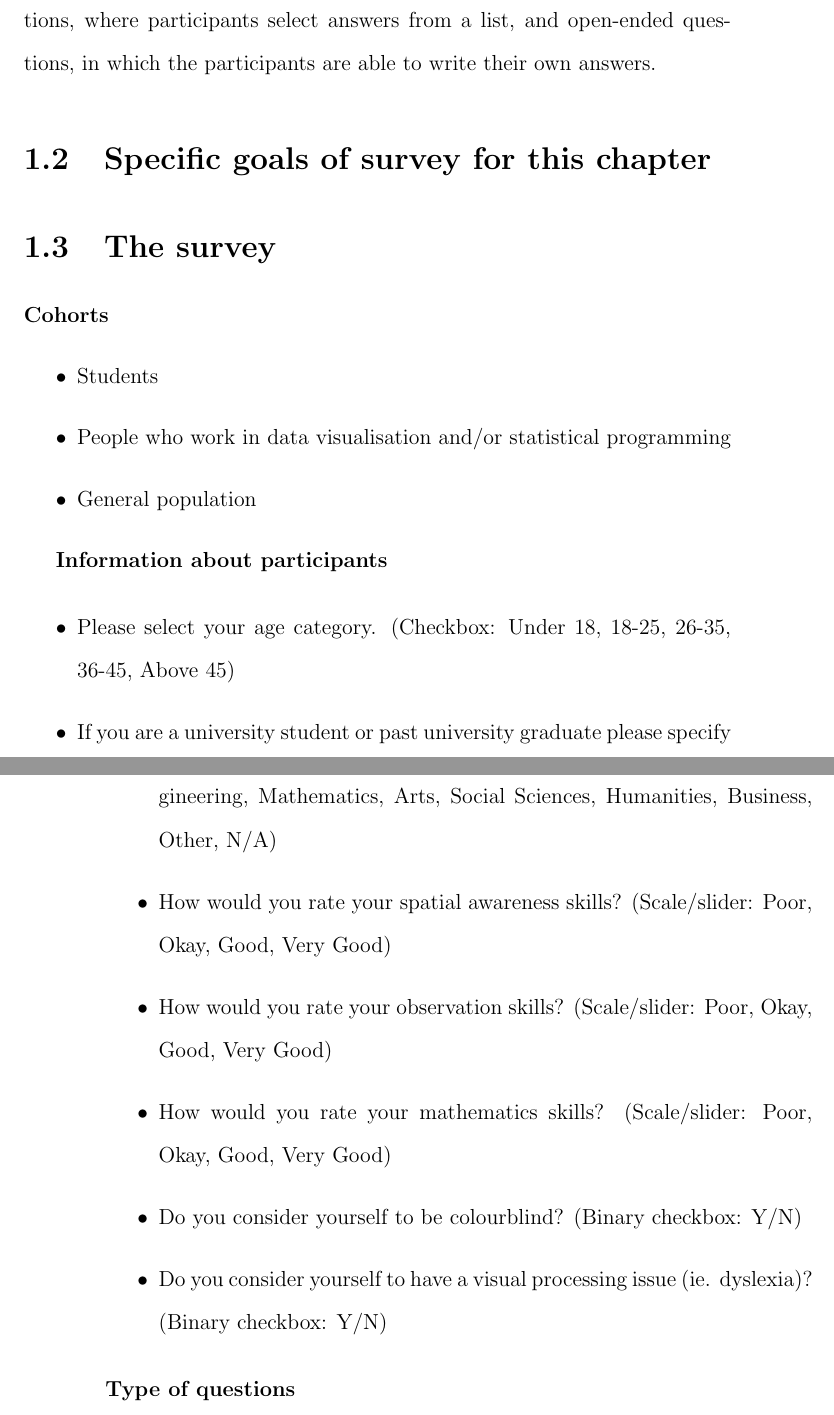
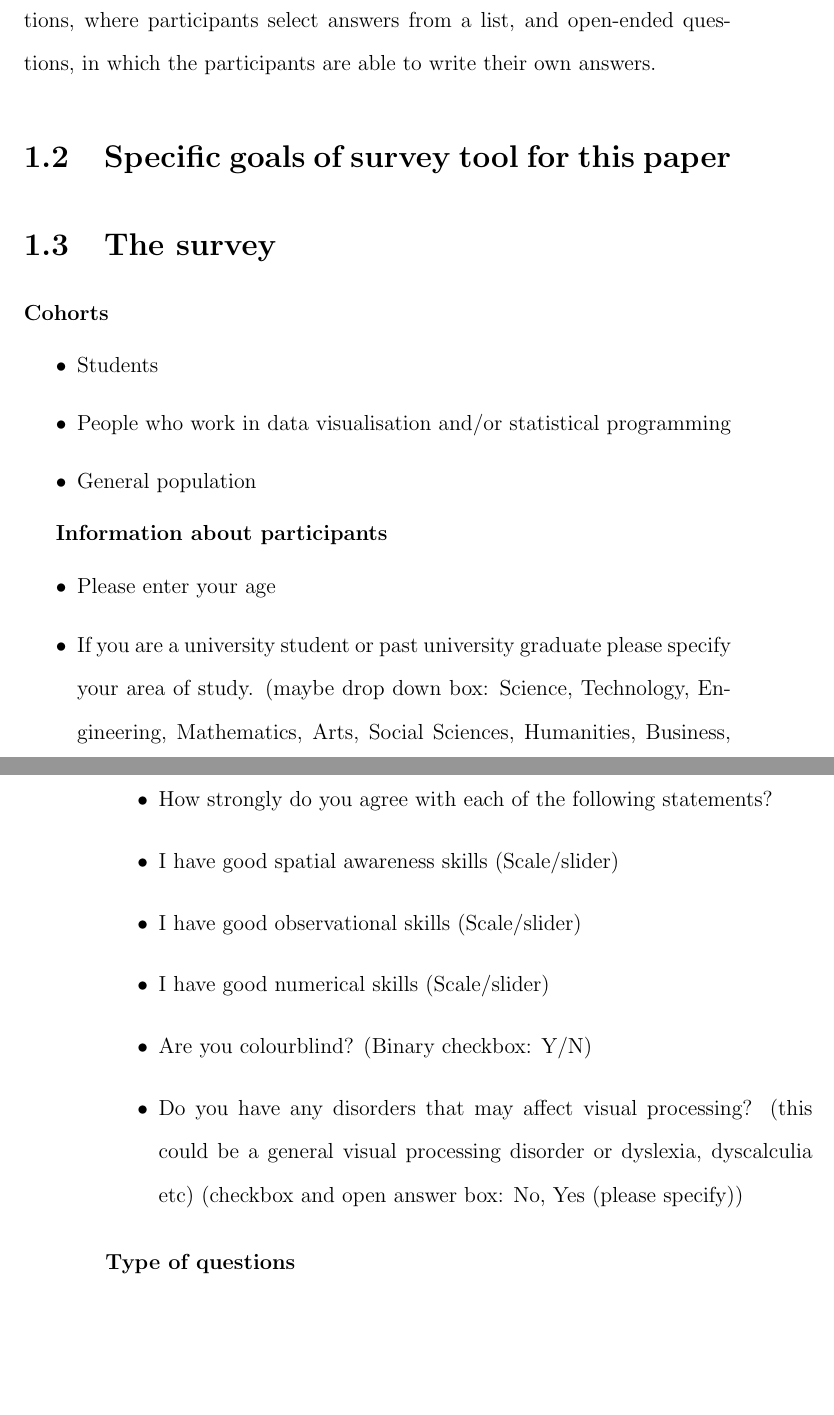
Before and after one commit to KatieMurphy98/Year-4-Project, a LaTeX book (tex/main.tex, which reads tex/chapters/survey/main.tex): two parts of pages 7 and 8 of 9, joined at a grey line, cut so that both start at the same text, the shorter picture padded with empty space. Compiled offline with pdfLaTeX.

Commit message:
Edited the potential survey questions

```diff
--- a/tex/chapters/survey/main.tex
+++ b/tex/chapters/survey/main.tex
@@ -47,7 +47,7 @@ and open-ended questions, in which the participants are able to write their own
 
 
 
-\section{Specific goals of survey for this chapter}
+\section{Specific goals of survey tool for this paper}
 
 
 \section{The survey}
@@ -65,25 +65,30 @@ and open-ended questions, in which the participants are able to write their own
 \textbf{Information about participants}
 
 \begin{itemize}
-    \item Please select your age category. (Checkbox: Under 18, 18-25, 26-35, 36-45, Above 45)
+    \item Please enter your age
 
-    \item If you are a university student or past university graduate please specify your area of study. (maybe drop down box: Science, Technology, Engineering, Mathematics, Arts, Social Sciences, Humanities, Business, Other, N/A)
+    \item If you are a university student or past university graduate please specify your area of study. (maybe drop down box: Science, Technology, Engineering, Mathematics, Arts, Social Sciences, Humanities, Business, Other (please specify), N/A)
 
-    \item How would you rate your spatial awareness skills? (Scale/slider: Poor, Okay, Good, Very Good)
+    \item How strongly do you agree with each of the following statements?
 
-    \item How would you rate your observation skills? (Scale/slider: Poor, Okay, Good, Very Good)
+    \item I have good spatial awareness skills (Scale/slider)
 
-    \item How would you rate your mathematics skills? (Scale/slider: Poor, Okay, Good, Very Good)
+    \item I have good observational skills (Scale/slider)
 
-    \item Do you consider yourself to be colourblind? (Binary checkbox: Y/N)
+    \item I have good numerical skills (Scale/slider)
 
-    \item Do you consider yourself to have a visual processing issue (ie. dyslexia)? (Binary checkbox: Y/N)
+    \item Are you colourblind? (Binary checkbox: Y/N)
+
+    \item Do you have any disorders that may affect visual processing? (this could be a general visual processing disorder
+    or dyslexia, dyscalculia etc)
+    (checkbox and open answer box: No, Yes (please specify))
 \end{itemize}
 
 \noindent \textbf{Type of questions}
 
 \begin{itemize}
-    \item Take categorical data and show different types of plot with no numbers and as questions such as "which would you say is the largest" etc - Pie chart, bar chart, pictogram.
+    \item Take categorical data and show different types of plot with no numbers and as questions such as "which would you
+    say is the largest" etc - Pie chart, bar chart, pictogram.
 \end{itemize}
 
 
```
